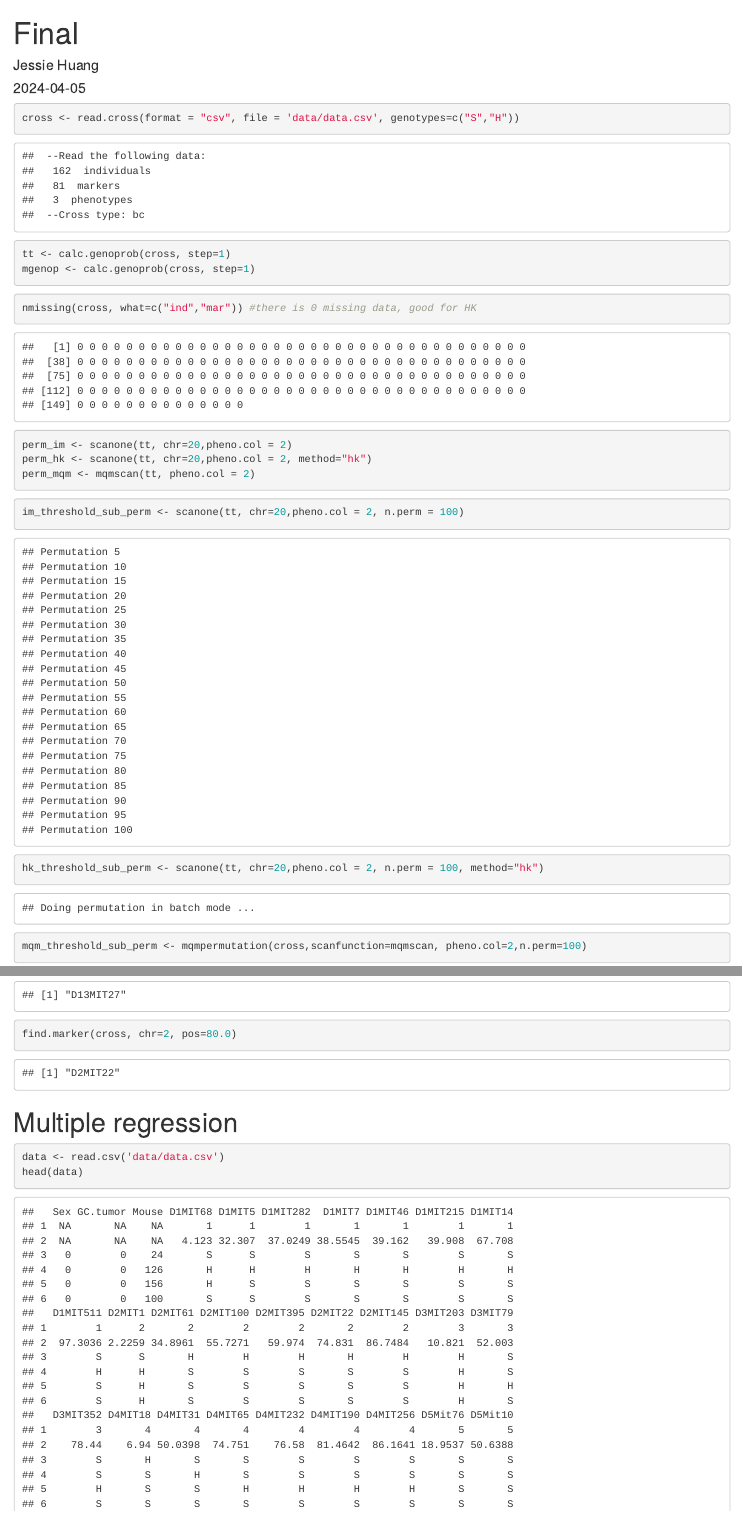
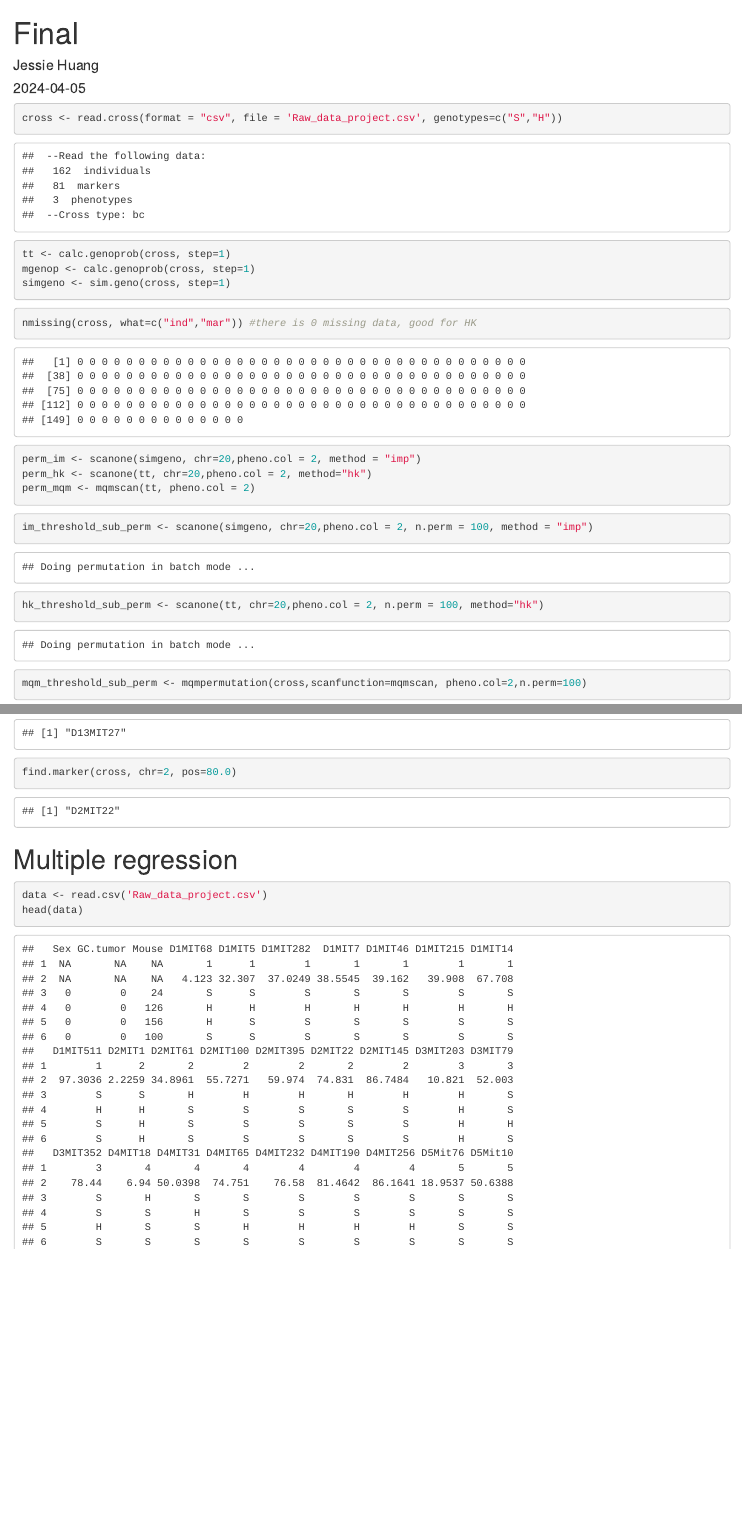
Before and after one commit to jessiewhy/OCQTLAnalysis, an R Markdown document (Final.Rmd): the page in a window 1100 px wide, from its top, and a second part further down, joined at a grey line. The pictures show the output file Final.html that the author committed with the source, opened offline.

Commit message:
Updated method

````diff
--- a/Final.Rmd
+++ b/Final.Rmd
@@ -12,9 +12,10 @@ library(tidyverse)
 ```
 
 ```{r}
-cross <- read.cross(format = "csv", file = 'data/data.csv', genotypes=c("S","H"))
+cross <- read.cross(format = "csv", file = 'Raw_data_project.csv', genotypes=c("S","H"))
 tt <- calc.genoprob(cross, step=1)
 mgenop <- calc.genoprob(cross, step=1)
+simgeno <- sim.geno(cross, step=1)
 ```
 
 ```{r}
@@ -23,13 +24,13 @@ nmissing(cross, what=c("ind","mar")) #there is 0 missing data, good for HK
 
 
 ```{r, warning=FALSE}
-perm_im <- scanone(tt, chr=20,pheno.col = 2)
+perm_im <- scanone(simgeno, chr=20,pheno.col = 2, method = "imp")
 perm_hk <- scanone(tt, chr=20,pheno.col = 2, method="hk")
 perm_mqm <- mqmscan(tt, pheno.col = 2)
 ```
 
 ```{r, warning=FALSE}
-im_threshold_sub_perm <- scanone(tt, chr=20,pheno.col = 2, n.perm = 100)
+im_threshold_sub_perm <- scanone(simgeno, chr=20,pheno.col = 2, n.perm = 100, method = "imp")
 hk_threshold_sub_perm <- scanone(tt, chr=20,pheno.col = 2, n.perm = 100, method="hk")
 mqm_threshold_sub_perm <- mqmpermutation(cross,scanfunction=mqmscan, pheno.col=2,n.perm=100)
 ```
@@ -101,7 +102,7 @@ find.marker(cross, chr=2, pos=80.0)
 # Multiple regression
 
 ```{r}
-data <- read.csv('data/data.csv')
+data <- read.csv('Raw_data_project.csv')
 head(data)
 
 data2 <- data %>%
````
Also changed, not shown: Final.html.
